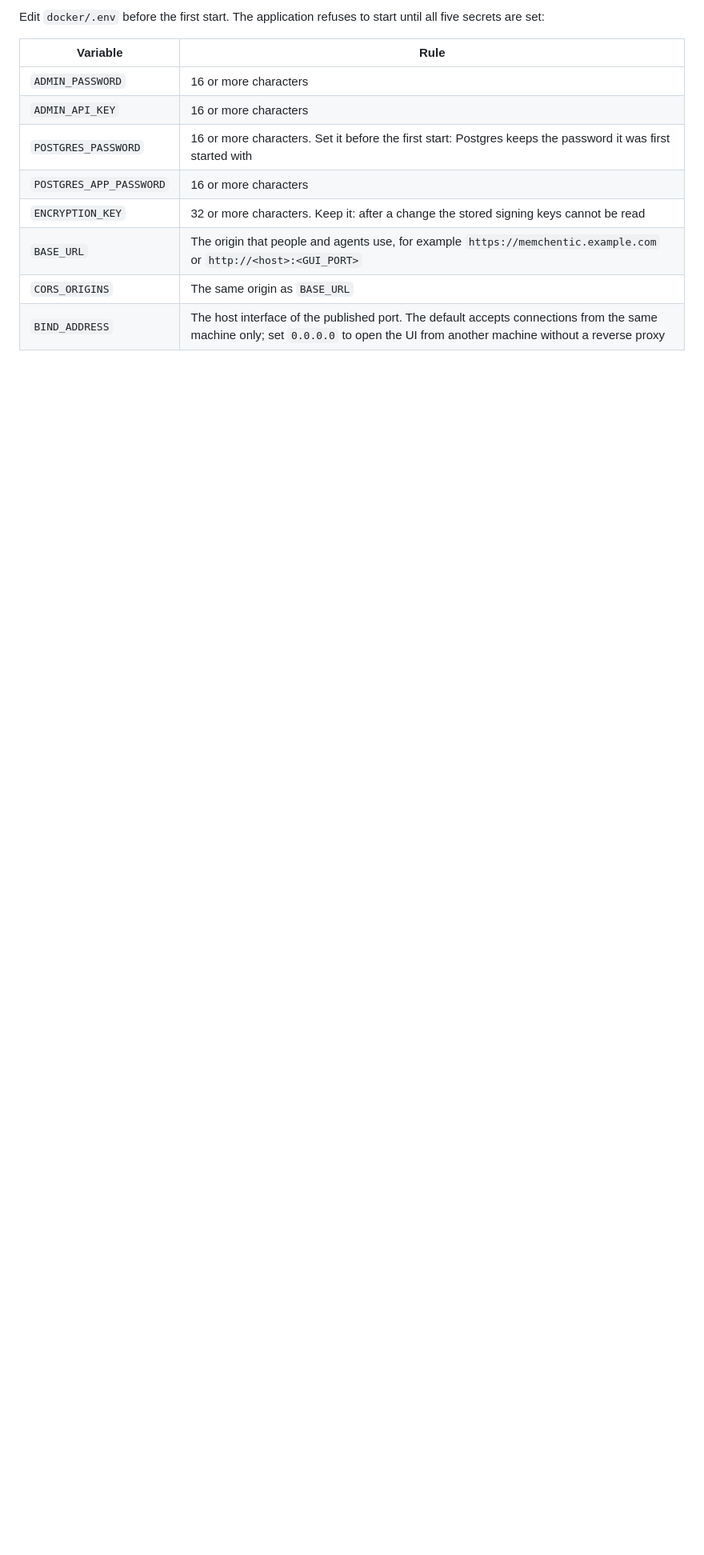
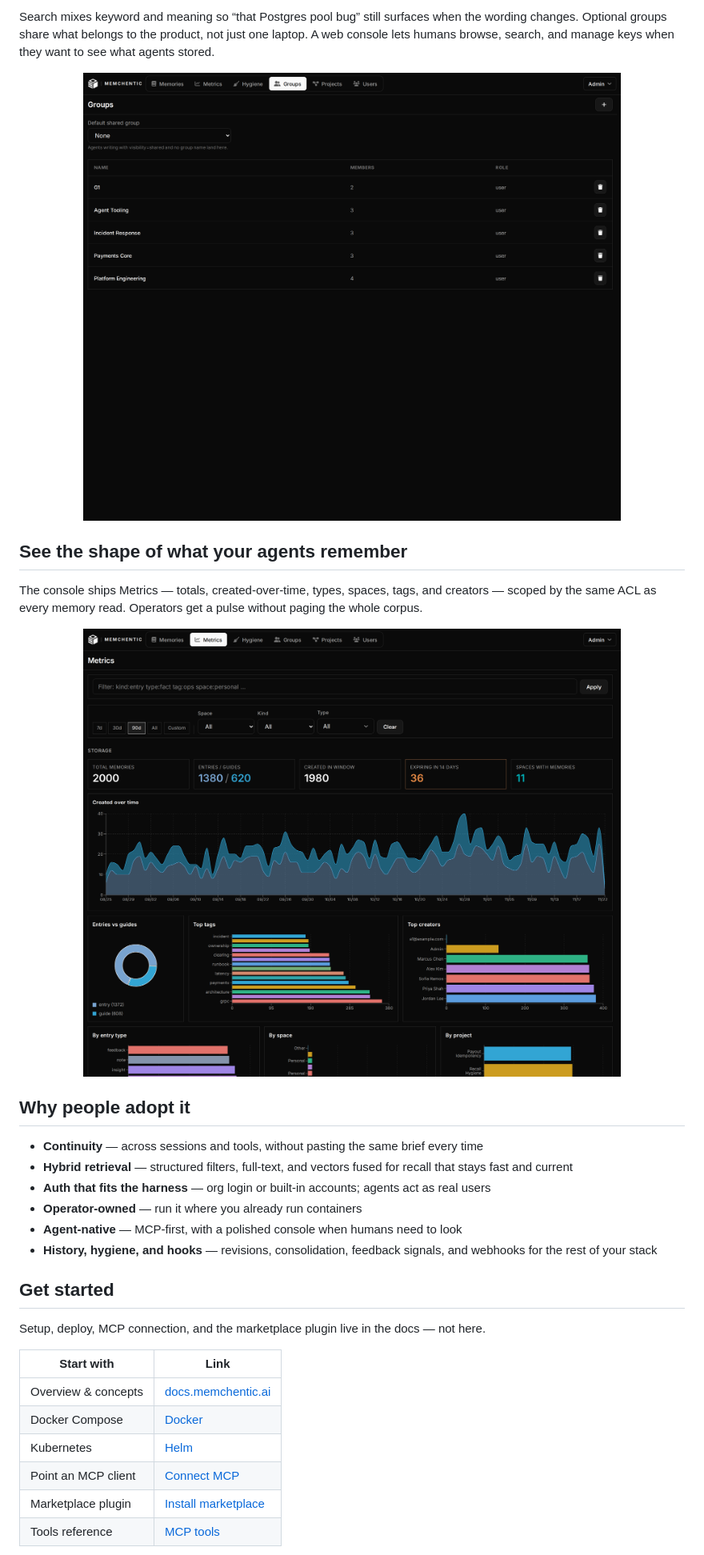
Before and after one commit to memchentic/memchentic, a Markdown page: README.md, the part around one of its changes. Shown at 80% size. GitHub-like rendering; pictures changed too: assets/screenshots/groups.png (added), assets/screenshots/metrics.png (added); blank space fills up the shorter version.

```diff
--- a/README.md
+++ b/README.md
@@ -58,15 +54,37 @@ cp .env.example .env
 
-Edit `docker/.env` before the first start. The application refuses to start
-until all five secrets are set:
+Search mixes keyword and meaning so “that Postgres pool bug” still surfaces when the wording changes. Optional groups share what belongs to the product, not just one laptop. A web console lets humans browse, search, and manage keys when they want to see what agents stored.
 
-| Variable | Rule |
+<p align="center">
+  <img src="assets/screenshots/groups.png" alt="Groups view for shared spaces and membership" width="720">
+</p>
+
+## See the shape of what your agents remember
+
+The console ships Metrics — totals, created-over-time, types, spaces, tags, and creators — scoped by the same ACL as every memory read. Operators get a pulse without paging the whole corpus.
+
+<p align="center">
+  <img src="assets/screenshots/metrics.png" alt="Metrics page with charts for entries, guides, types, and spaces" width="900">
+</p>
+
+## Why people adopt it
+
+- **Continuity** — across sessions and tools, without pasting the same brief every time
+- **Hybrid retrieval** — structured filters, full-text, and vectors fused for recall that stays fast and current
+- **Auth that fits the harness** — org login or built-in accounts; agents act as real users
+- **Operator-owned** — run it where you already run containers
+- **Agent-native** — MCP-first, with a polished console when humans need to look
+- **History, hygiene, and hooks** — revisions, consolidation, feedback signals, and webhooks for the rest of your stack
+
+## Get started
+
+Setup, deploy, MCP connection, and the marketplace plugin live in the docs — not here.
+
+| Start with | Link |
 | --- | --- |
-| `ADMIN_PASSWORD` | 16 or more characters |
-| `ADMIN_API_KEY` | 16 or more characters |
-| `POSTGRES_PASSWORD` | 16 or more characters. Set it before the first start: Postgres keeps the password it was first started with |
-| `POSTGRES_APP_PASSWORD` | 16 or more characters |
-| `ENCRYPTION_KEY` | 32 or more characters. Keep it: after a change the stored signing keys cannot be read |
-| `BASE_URL` | The origin that people and agents use, for example `https://memchentic.example.com` or `http://<host>:<GUI_PORT>` |
-| `CORS_ORIGINS` | The same origin as `BASE_URL` |
-| `BIND_ADDRESS` | The host interface of the published port. The default accepts connections from the same machine only; set `0.0.0.0` to open the UI from another machine without a reverse proxy |
+| Overview & concepts | [docs.memchentic.ai](https://docs.memchentic.ai/) |
+| Docker Compose | [Docker](https://docs.memchentic.ai/docker.html) |
+| Kubernetes | [Helm](https://docs.memchentic.ai/helm.html) |
+| Point an MCP client | [Connect MCP](https://docs.memchentic.ai/connect-mcp.html) |
+| Marketplace plugin | [Install marketplace](https://docs.memchentic.ai/install-marketplace.html) |
+| Tools reference | [MCP tools](https://docs.memchentic.ai/mcp-tools.html) |
 
```
Also changed, not shown: other parts of README.md (+32 -55 lines), docker/README.md (+4 -3 lines), assets/screenshots/memories.png (added), assets/screenshots/memory-detail.png (added).
